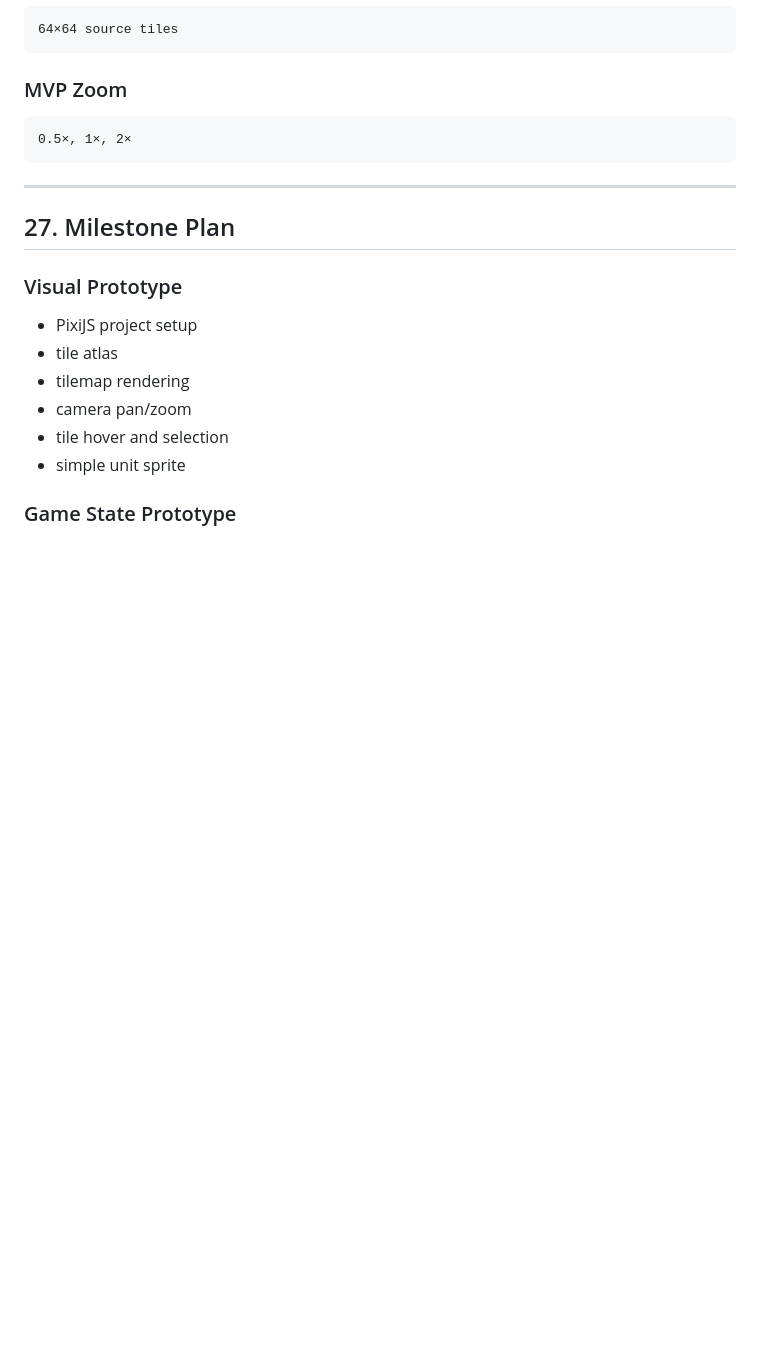
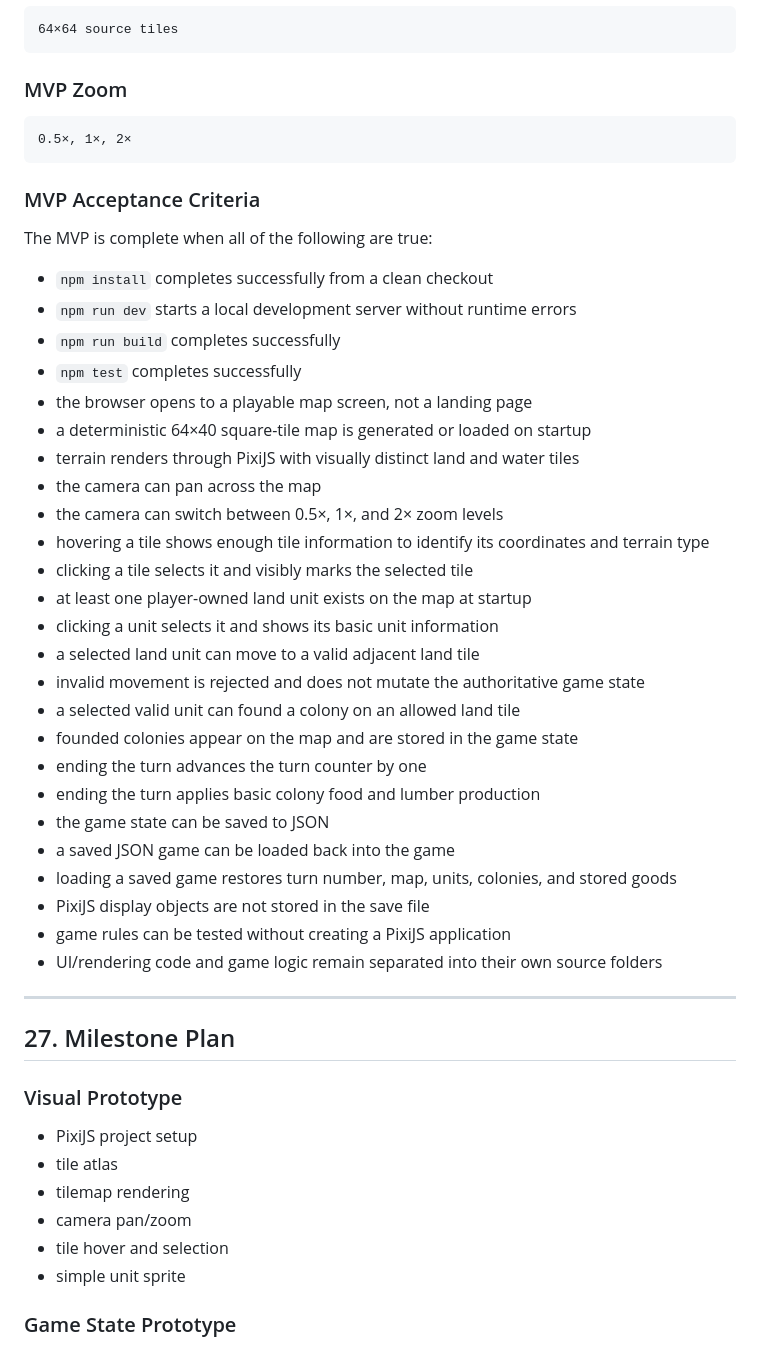
Before and after one commit to keiv-fly/202605_Col, a Markdown page: design/game_specs.md, the part around the change. Rendered like a GitHub page; blank space fills up the shorter version.

Commit message:
MVP acceptance criteria

````diff
--- a/design/game_specs.md
+++ b/design/game_specs.md
@@ -961,6 +961,36 @@ The first playable prototype should be small.
 0.5×, 1×, 2×
 ```
 
+### MVP Acceptance Criteria
+
+The MVP is complete when all of the following are true:
+
+* `npm install` completes successfully from a clean checkout
+* `npm run dev` starts a local development server without runtime errors
+* `npm run build` completes successfully
+* `npm test` completes successfully
+* the browser opens to a playable map screen, not a landing page
+* a deterministic 64×40 square-tile map is generated or loaded on startup
+* terrain renders through PixiJS with visually distinct land and water tiles
+* the camera can pan across the map
+* the camera can switch between 0.5×, 1×, and 2× zoom levels
+* hovering a tile shows enough tile information to identify its coordinates and terrain type
+* clicking a tile selects it and visibly marks the selected tile
+* at least one player-owned land unit exists on the map at startup
+* clicking a unit selects it and shows its basic unit information
+* a selected land unit can move to a valid adjacent land tile
+* invalid movement is rejected and does not mutate the authoritative game state
+* a selected valid unit can found a colony on an allowed land tile
+* founded colonies appear on the map and are stored in the game state
+* ending the turn advances the turn counter by one
+* ending the turn applies basic colony food and lumber production
+* the game state can be saved to JSON
+* a saved JSON game can be loaded back into the game
+* loading a saved game restores turn number, map, units, colonies, and stored goods
+* PixiJS display objects are not stored in the save file
+* game rules can be tested without creating a PixiJS application
+* UI/rendering code and game logic remain separated into their own source folders
+
 ---
 
 ## 27. Milestone Plan
````
